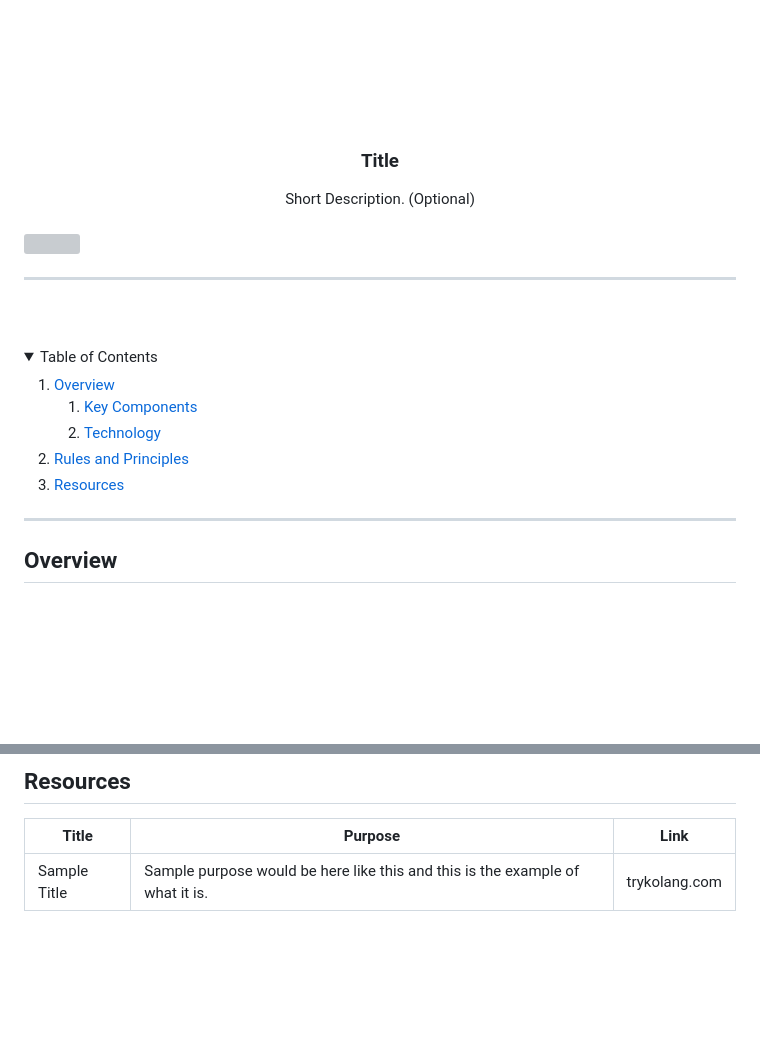
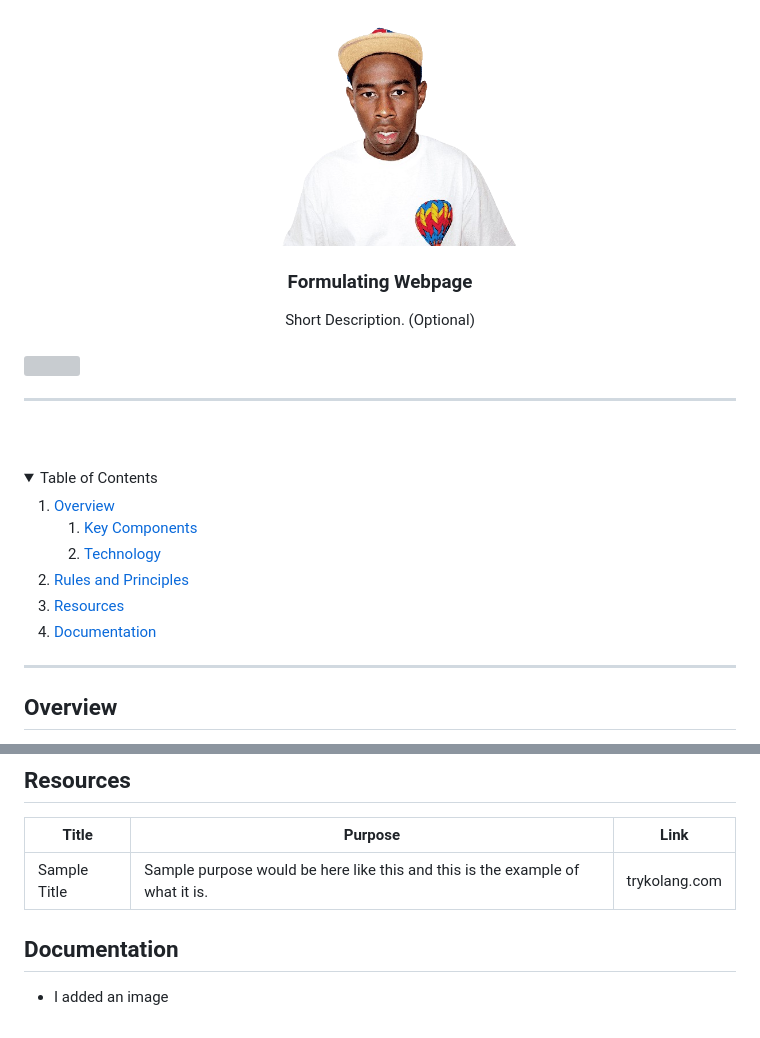
Before and after one commit to sdecena/WD-Seatwork-2, a Markdown page: readme.md, 2 parts joined by grey strips. Drawn GitHub-style; pictures changed too: assets/img/tyler.png (added); folded sections open; blank space fills up the shorter version; grey boxes are pictures that could not be loaded.

Commit message:
UPDATED index, readme and style (lahat ng ginawa last May 10)

```diff
--- a/readme.md
+++ b/readme.md
@@ -6,10 +6,10 @@
 <div align="center">
   <a href="https://github.com/zyx-0314/">
   <!-- TODO: If you want to add logo or banner you can add it here -->
-    <img src="./assets/img/nyebe_white.png" alt="Nyebe" width="130" height="100">
+    <img src="./assets/img/tyler.png" alt="Nyebe" width="350" height="150">
   </a>
 <!-- TODO: Change Title to the name of the title of your Project -->
-  <h3 align="center">Title</h3>
+  <h3 align="center">Formulating Webpage</h3>
 </div>
 <!-- TODO: Make a short description -->
 <div align="center">
@@ -47,6 +47,9 @@
     </li>
     <li>
       <a href="#resources">Resources</a>
+    </li>
+        <li>
+      <a href="#documentation">Documentation</a>
     </li>
   </ol>
 </details>
@@ -112,3 +115,7 @@ WD-ProjectName
 | Title | Purpose | Link |
 |-|-|-|
 | Sample Title | Sample purpose would be here like this and this is the example of what it is. | trykolang.com |
+
+## Documentation
+
+- I added an image
```
Also changed, not shown: other parts of readme.md (+1 -1 lines), 3 other files.
